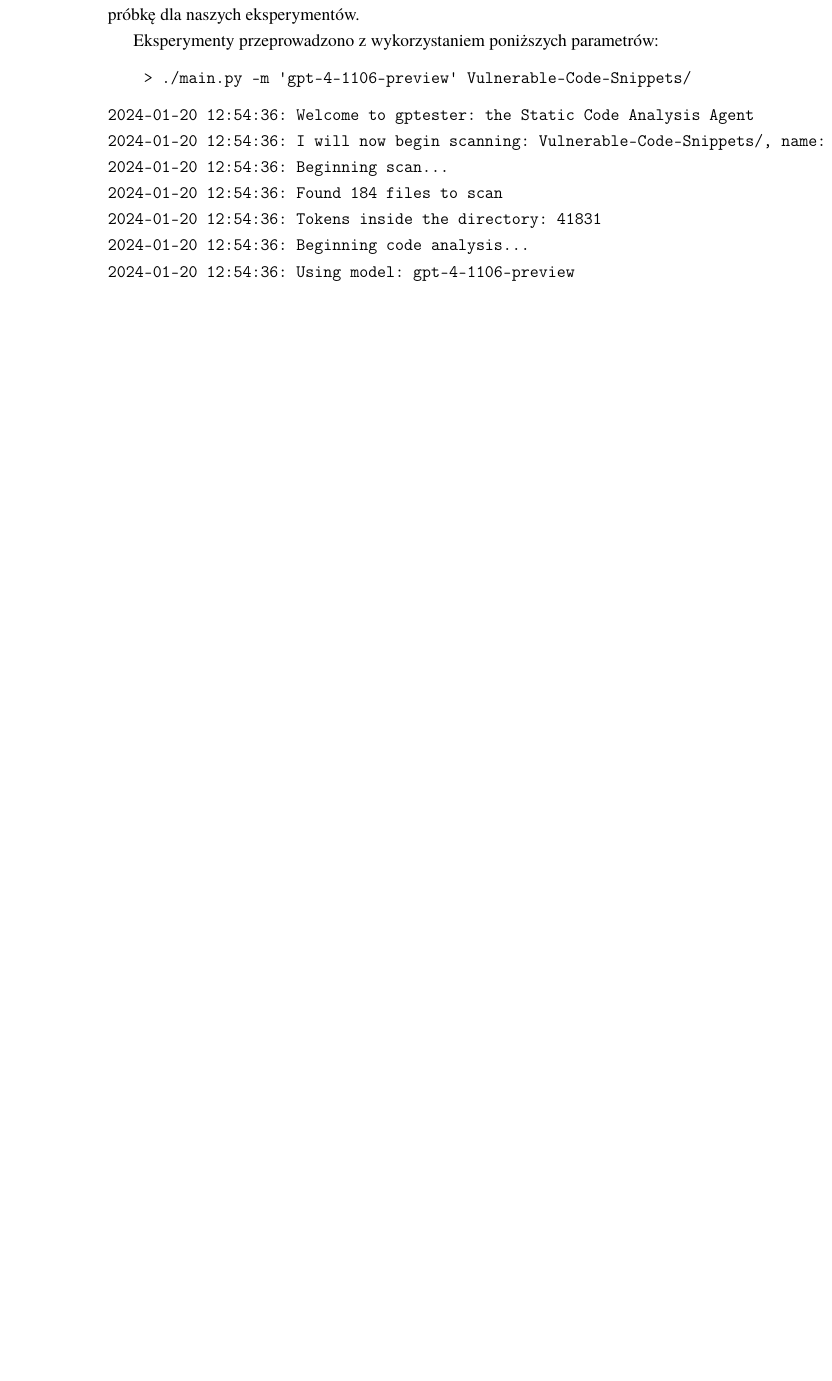
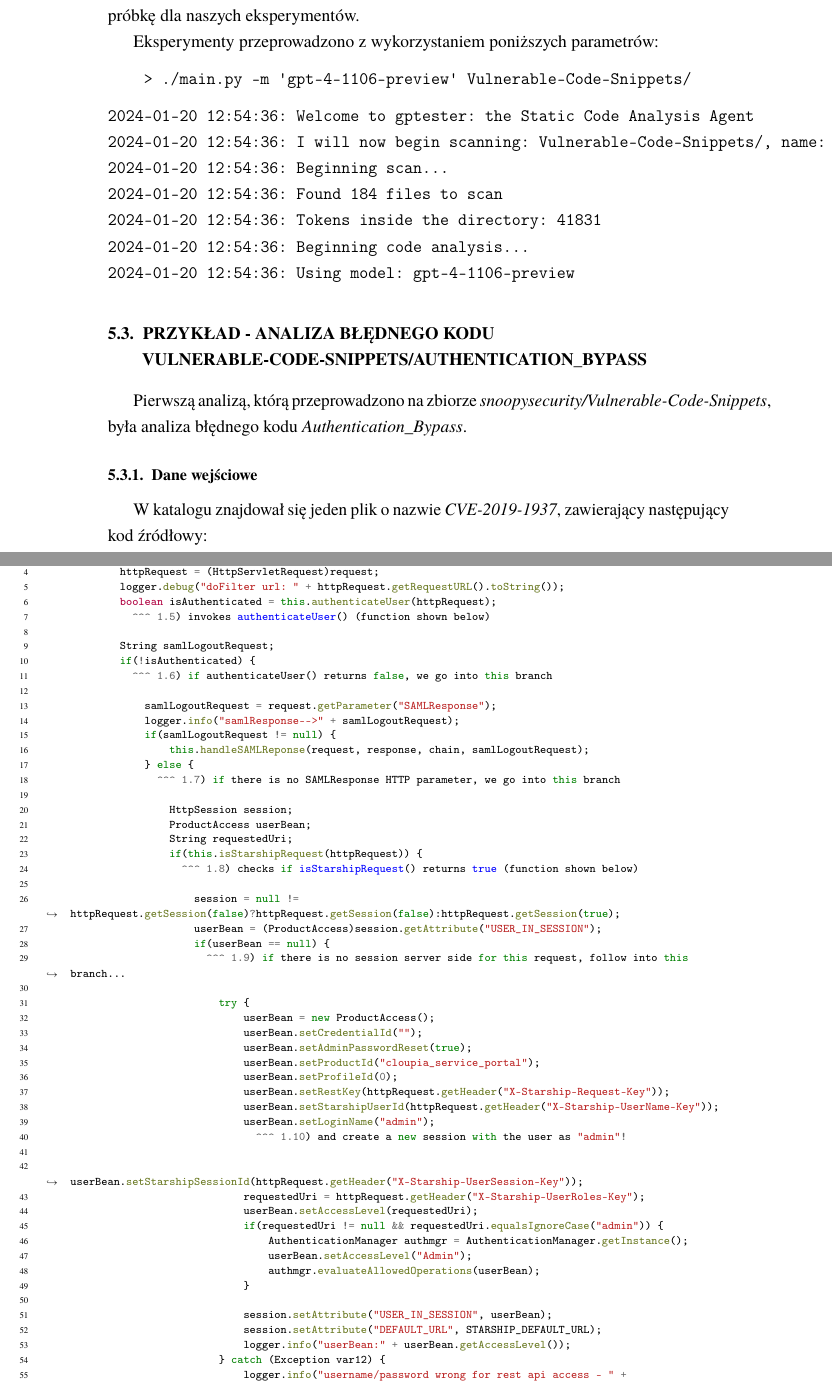
Before and after one commit to 70ziko/gptester, a LaTeX thesis (latex/doc/thesis/thesis.tex, which reads latex/doc/thesis/badania.tex): part of page 31 of 38 before the commit and two parts of pages 31 and 32 of 40 after it, the two joined at a grey line, cut so that both start at the same text, the shorter picture padded with empty space. Compiled offline with pdfLaTeX.

Commit message:
bypass auth

```diff
--- a/latex/doc/thesis/badania.tex
+++ b/latex/doc/thesis/badania.tex
@@ -66,4 +72,75 @@ Eksperymenty przeprowadzono z wykorzystaniem poniższych parametrów:
 2024-01-20 12:54:36: Using model: gpt-4-1106-preview
 \end{verbatim}
 
+\section{Przykład - Analiza błędnego kodu Vulnerable-Code-Snippets/Authentication\_Bypass}
+\label{sec:analiza_blednego_kodu}
+Pierwszą analizą, którą przeprowadzono na zbiorze \textit{snoopysecurity/Vulnerable-Code-Snippets}, była analiza błędnego kodu \textit{Authentication\_Bypass}.
 
+\subsection{Dane wejściowe}
+\label{subsec:dane_wejsciowe_i_oczekiwane_wyniki}
+W katalogu znajdował się jeden plik o nazwie \textit{CVE-2019-1937}, zawierający następujący kod źródłowy:
+\newgeometry{top=1cm, left=2cm,right=2cm}
+\begin{listing}
+    \begin{minted}[fontsize=\scriptsize]{java}
+
+     public void doFilter(ServletRequest request, ServletResponse response, FilterChain chain) {
+      (...)
+            httpRequest = (HttpServletRequest)request;
+            logger.debug("doFilter url: " + httpRequest.getRequestURL().toString());
+            boolean isAuthenticated = this.authenticateUser(httpRequest);
+              ^^^ 1.5) invokes authenticateUser() (function shown below)
+
+            String samlLogoutRequest;
+            if(!isAuthenticated) {
+              ^^^ 1.6) if authenticateUser() returns false, we go into this branch
+
+                samlLogoutRequest = request.getParameter("SAMLResponse");
+                logger.info("samlResponse-->" + samlLogoutRequest);
+                if(samlLogoutRequest != null) {
+                    this.handleSAMLReponse(request, response, chain, samlLogoutRequest);
+                } else {
+                  ^^^ 1.7) if there is no SAMLResponse HTTP parameter, we go into this branch
+
+                    HttpSession session;
+                    ProductAccess userBean;
+                    String requestedUri;
+                    if(this.isStarshipRequest(httpRequest)) {
+                      ^^^ 1.8) checks if isStarshipRequest() returns true (function shown below)
+
+                        session = null != httpRequest.getSession(false)?httpRequest.getSession(false):httpRequest.getSession(true);
+                        userBean = (ProductAccess)session.getAttribute("USER_IN_SESSION");
+                        if(userBean == null) {
+                          ^^^ 1.9) if there is no session server side for this request, follow into this branch...
+
+                            try {
+                                userBean = new ProductAccess();
+                                userBean.setCredentialId("");
+                                userBean.setAdminPasswordReset(true);
+                                userBean.setProductId("cloupia_service_portal");
+                                userBean.setProfileId(0);
+                                userBean.setRestKey(httpRequest.getHeader("X-Starship-Request-Key"));
+                                userBean.setStarshipUserId(httpRequest.getHeader("X-Starship-UserName-Key"));
+                                userBean.setLoginName("admin");
+                                  ^^^ 1.10) and create a new session with the user as "admin"!
+
+                                userBean.setStarshipSessionId(httpRequest.getHeader("X-Starship-UserSession-Key"));
+                                requestedUri = httpRequest.getHeader("X-Starship-UserRoles-Key");
+                                userBean.setAccessLevel(requestedUri);
+                                if(requestedUri != null && requestedUri.equalsIgnoreCase("admin")) {
+                                    AuthenticationManager authmgr = AuthenticationManager.getInstance();
+                                    userBean.setAccessLevel("Admin");
+                                    authmgr.evaluateAllowedOperations(userBean);
+                                }
+
+                                session.setAttribute("USER_IN_SESSION", userBean);
+                                session.setAttribute("DEFAULT_URL", STARSHIP_DEFAULT_URL);
+                                logger.info("userBean:" + userBean.getAccessLevel());
+                            } catch (Exception var12) {
+                                logger.info("username/password wrong for rest api access - " + var12.getMessage());
+                            }
+
+                            logger.info("userBean: " + userBean.getAccessLevel());
+                        }
+
+                        chain.doFilter(request, response);
+\end{minted}
```
Also changed, not shown: latex/doc/thesis/thesis.pdf, latex/doc/thesis/badania.tex (19 more changed lines), 12 other files.
